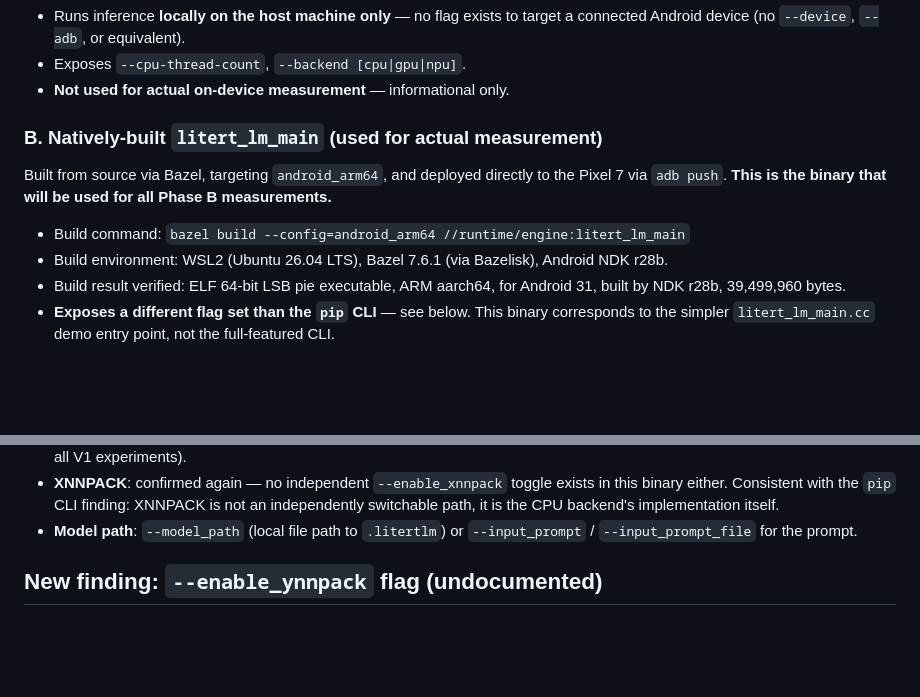
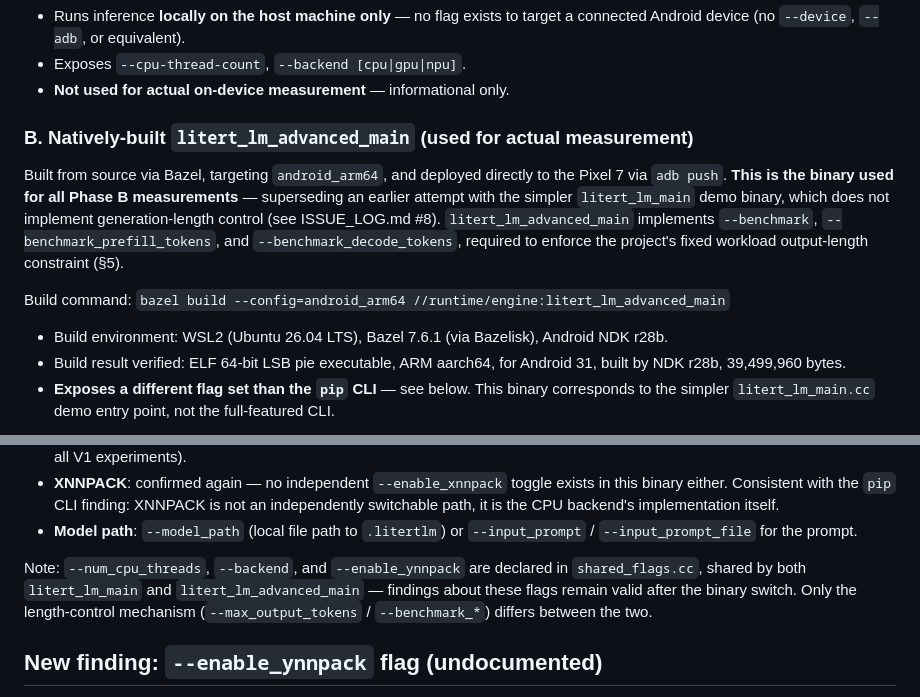
Before and after one commit to Aima-Jeannatte-Mohammad/arm-pixel7a-ai-optimization, a Markdown page: docs/01_research/RUNTIME_SELECTION.md, 2 parts joined by grey strips. Drawn GitHub-style; blank space fills up the shorter version.

Commit message:
docs: document switch from litert_lm_main to litert_lm_advanced_main
Five consecutive test runs showed --max_output_tokens and --max_num_tokens had no effect on generation length in litert_lm_main (always exactly 920 tokens). Source verification confirmed this binary never reads the benchmark_prefill_tokens/benchmark_decode_tokens settings needed to control output length -- that logic only exists in litert_lm_advanced_main.cc. Updates RUNTIME_SELECTION.md to reflect the correct measurement binary and logs the diagnosis in ISSUE_LOG.md.

```diff
--- a/docs/01_research/RUNTIME_SELECTION.md
+++ b/docs/01_research/RUNTIME_SELECTION.md
@@ -29,13 +29,18 @@ Used for initial reconnaissance of available configuration surfaces.
 - Exposes `--cpu-thread-count`, `--backend [cpu|gpu|npu]`.
 - **Not used for actual on-device measurement** — informational only.
 
-### B. Natively-built `litert_lm_main` (used for actual measurement)
+### B. Natively-built `litert_lm_advanced_main` (used for actual measurement)
 
 Built from source via Bazel, targeting `android_arm64`, and deployed
-directly to the Pixel 7 via `adb push`. **This is the binary that
-will be used for all Phase B measurements.**
+directly to the Pixel 7 via `adb push`. **This is the binary used for
+all Phase B measurements** — superseding an earlier attempt with the
+simpler `litert_lm_main` demo binary, which does not implement
+generation-length control (see ISSUE_LOG.md #8). `litert_lm_advanced_main`
+implements `--benchmark`, `--benchmark_prefill_tokens`, and
+`--benchmark_decode_tokens`, required to enforce the project's fixed
+workload output-length constraint (§5).
 
-- Build command: `bazel build --config=android_arm64 //runtime/engine:litert_lm_main`
+Build command: `bazel build --config=android_arm64 //runtime/engine:litert_lm_advanced_main`
 - Build environment: WSL2 (Ubuntu 26.04 LTS), Bazel 7.6.1 (via
   Bazelisk), Android NDK r28b.
 - Build result verified: ELF 64-bit LSB pie executable, ARM aarch64,
@@ -62,6 +67,13 @@ will be used for all Phase B measurements.**
   CPU backend's implementation itself.
 - **Model path**: `--model_path` (local file path to `.litertlm`) or
   `--input_prompt` / `--input_prompt_file` for the prompt.
+
+Note: `--num_cpu_threads`, `--backend`, and `--enable_ynnpack` are
+declared in `shared_flags.cc`, shared by both `litert_lm_main` and
+`litert_lm_advanced_main` — findings about these flags remain valid
+after the binary switch. Only the length-control mechanism
+(`--max_output_tokens` / `--benchmark_*`) differs between the two.
+
 
 ## New finding: `--enable_ynnpack` flag (undocumented)
 
```
Also changed, not shown: docs/ISSUE_LOG.md (+1 -0 lines).
